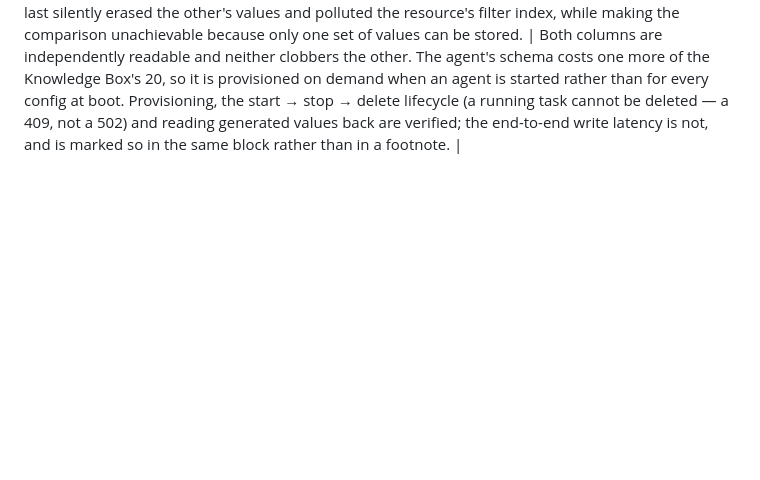
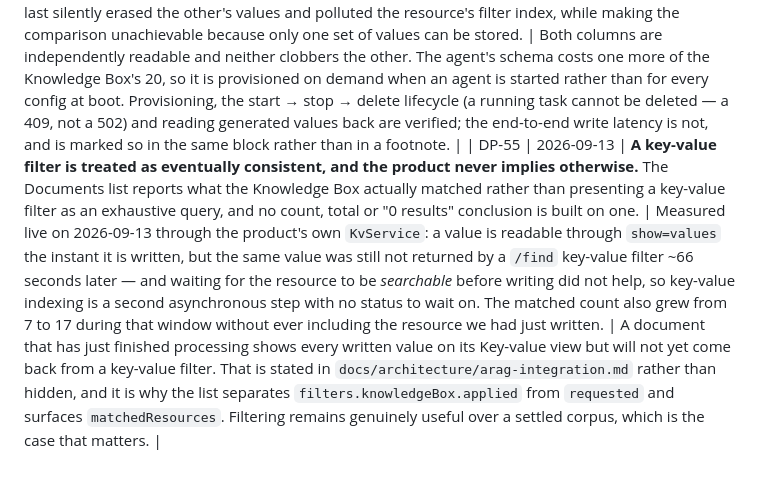
Before and after one commit to jaysanderson/arag-document-processing, a Markdown page: DECISIONS.md, the part around the change. GitHub-like rendering; blank space fills up the shorter version.

```diff
--- a/DECISIONS.md
+++ b/DECISIONS.md
@@ -60,3 +60,4 @@ Product-level decisions. Workspace-wide decisions (D-01 … D-18) live in the pa
 | DP-53 | 2026-09-13 | **The API explorer is generated from `/api/v1/openapi.json`, and its model is a pure, unit-tested module** (`public/lib/apispec.js`) framed as a platform-kit candidate rather than a product screen. | A hand-written list of operations drifts from the API the moment someone adds a route; a spec-driven one cannot. Keeping the whole model — grouping, parameter shapes, request building, curl — free of DOM and product knowledge is what makes lifting it into the kit a move rather than a rewrite. | Two tests hold the spec to what the explorer needs: every operation has a summary or description, every path placeholder has a declared parameter, and no request-body schema still carries a `$ref`. Adding an operation to the spec adds it to the explorer and to the coverage table automatically. |
 
 | DP-54 | 2026-09-13 | **The Data Augmentation generator agent writes into its own key-value schema (`dip_<schema>_gen`), and the comparison states the evidence asymmetry in the payload itself.** Every `generator.evidence` is `null`, `evidenceContract.generator` says in as many words that those values are not grounded to the same standard, and `observed.endToEndLatency` is `false`. | A generator agent returns values and no quote, so nothing it produces can be checked against the document — two columns that look alike would imply a parity that does not exist. And a key-value write is a full replace: sharing one schema with the pipeline would mean whichever path ran last silently erased the other's values and polluted the resource's filter index, while making the comparison unachievable because only one set of values can be stored. | Both columns are independently readable and neither clobbers the other. The agent's schema costs one more of the Knowledge Box's 20, so it is provisioned on demand when an agent is started rather than for every config at boot. Provisioning, the start → stop → delete lifecycle (a running task cannot be deleted — a 409, not a 502) and reading generated values back are verified; the end-to-end write latency is not, and is marked so in the same block rather than in a footnote. |
+| DP-55 | 2026-09-13 | **A key-value filter is treated as eventually consistent, and the product never implies otherwise.** The Documents list reports what the Knowledge Box actually matched rather than presenting a key-value filter as an exhaustive query, and no count, total or "0 results" conclusion is built on one. | Measured live on 2026-09-13 through the product's own `KvService`: a value is readable through `show=values` the instant it is written, but the same value was still not returned by a `/find` key-value filter ~66 seconds later — and waiting for the resource to be *searchable* before writing did not help, so key-value indexing is a second asynchronous step with no status to wait on. The matched count also grew from 7 to 17 during that window without ever including the resource we had just written. | A document that has just finished processing shows every written value on its Key-value view but will not yet come back from a key-value filter. That is stated in `docs/architecture/arag-integration.md` rather than hidden, and it is why the list separates `filters.knowledgeBox.applied` from `requested` and surfaces `matchedResources`. Filtering remains genuinely useful over a settled corpus, which is the case that matters. |
```
Also changed, not shown: docs/architecture/arag-integration.md (+43 -0 lines).
